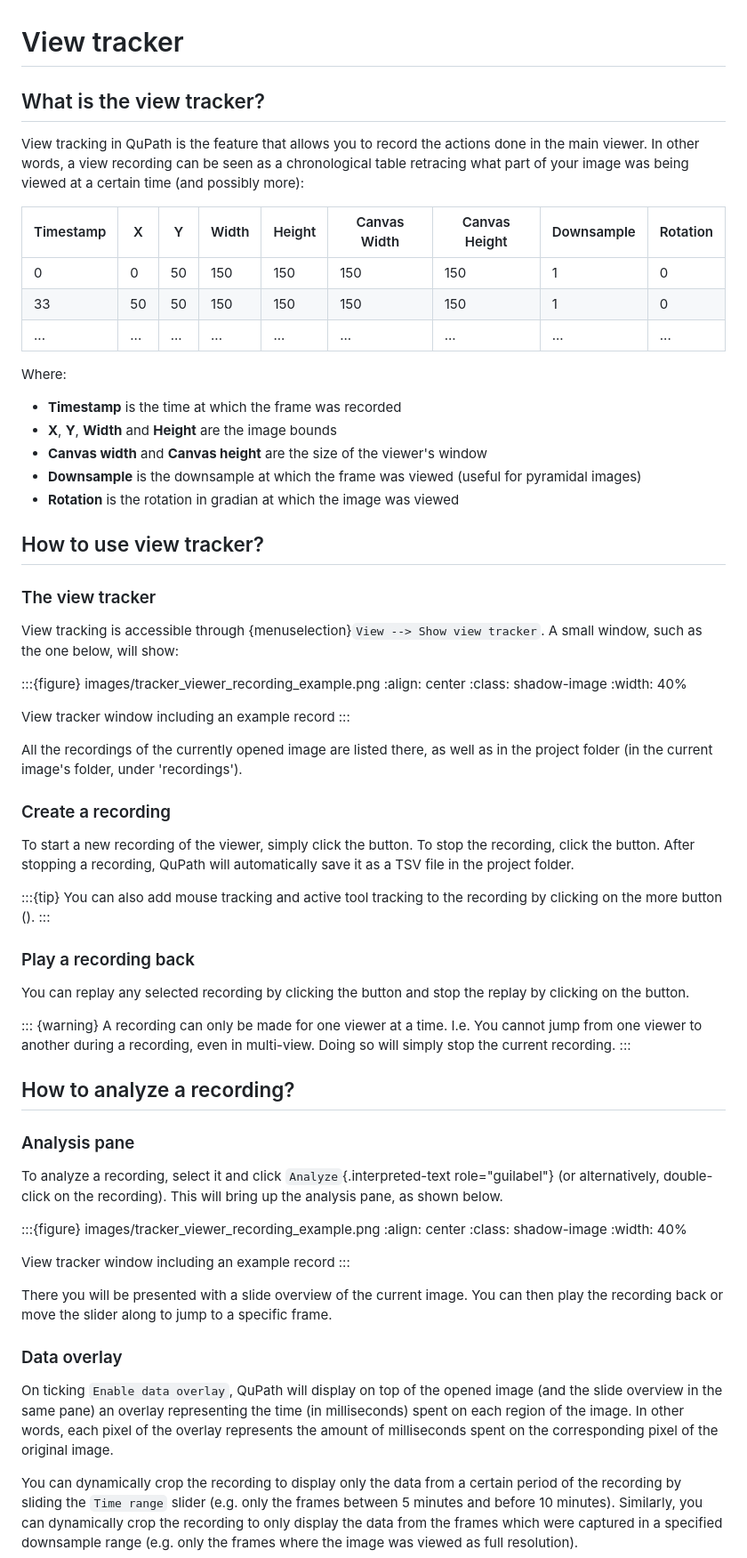
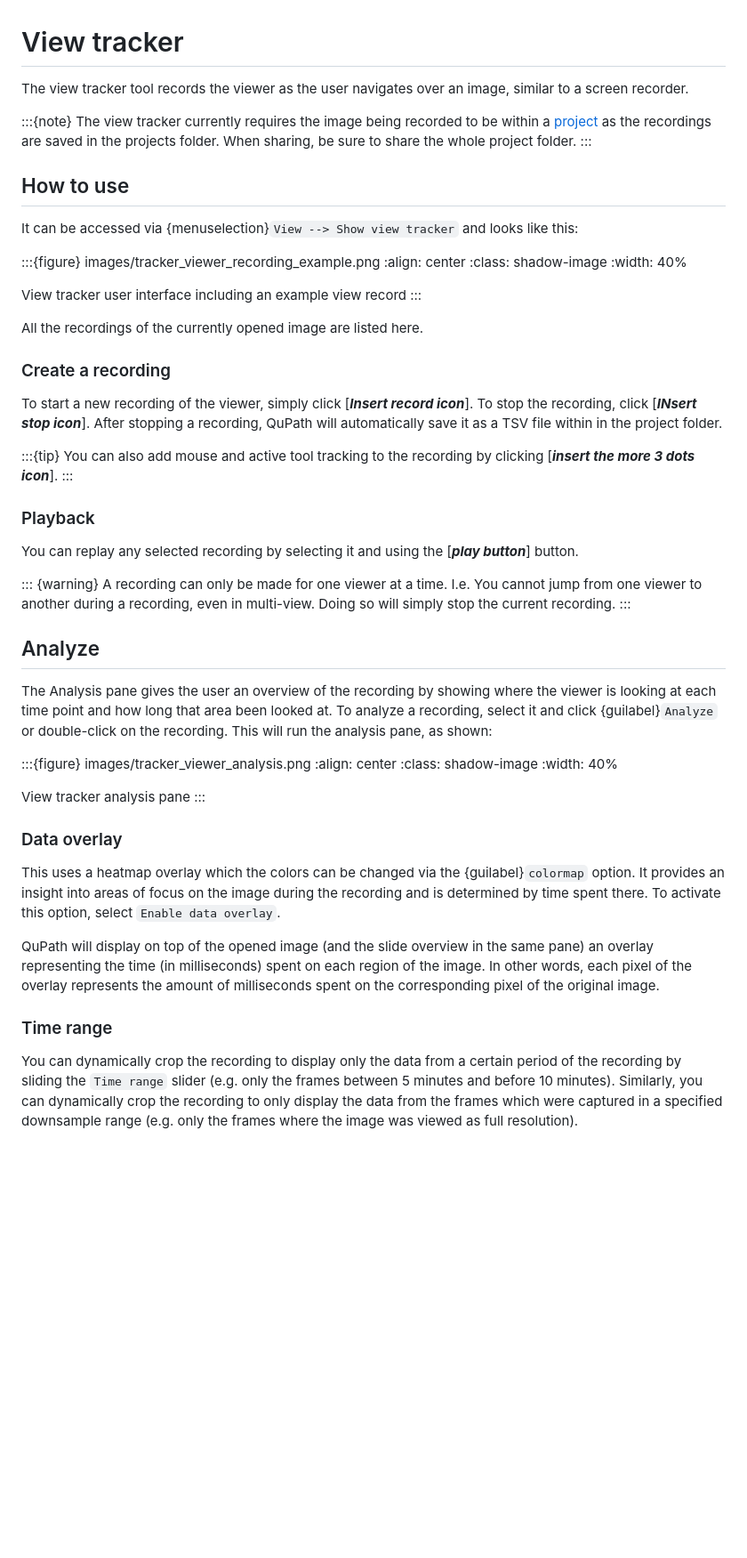
Before and after one commit to qupath/qupath-docs, a Markdown page: docs/advanced/view_tracker.md, the part around the change. Shown at 89% size. Drawn GitHub-style; blank space fills up the shorter version.

Commit message:
view tracker update

```diff
--- a/docs/advanced/view_tracker.md
+++ b/docs/advanced/view_tracker.md
@@ -1,59 +1,39 @@
 # View tracker
 
-## What is the view tracker?
+The view tracker tool records the viewer as the user navigates over an image, similar to a screen recorder.
 
-View tracking in QuPath is the feature that allows you to
-record the actions done in the main viewer. In other words, a view recording
-can be seen as a chronological table retracing what part of your image
-was being viewed at a certain time (and possibly more):
+:::{note}
+The view tracker currently requires the image being recorded to be within a [project](tutorials-projects) as the recordings are saved in the projects folder. When sharing, be sure to share the whole project folder.
+:::
 
-| Timestamp | X   | Y   | Width | Height | Canvas Width | Canvas Height | Downsample | Rotation |
-| --------- | --- | --- | ----- | ------ | ------------ | ------------- | ---------- | -------- |
-| 0         | 0   | 50  | 150   | 150    | 150          | 150           | 1          | 0        |
-| 33        | 50  | 50  | 150   | 150    | 150          | 150           | 1          | 0        |
-| ...       | ... | ... | ...   | ...    | ...          | ...           | ...        | ...      |
+## How to use
 
-Where:
-* **Timestamp** is the time at which the frame was recorded
-* **X**, **Y**, **Width** and **Height** are the image bounds
-* **Canvas width** and **Canvas height** are the size of the viewer\'s window
-* **Downsample** is the downsample at which the frame was viewed (useful for pyramidal images)
-* **Rotation** is the rotation in gradian at which the image was viewed
-
-## How to use view tracker?
-
-### The view tracker
-
-View tracking is accessible through {menuselection}`View --> Show view tracker`. A
-small window, such as the one below, will show:
+It can be accessed via {menuselection}`View --> Show view tracker` and looks like this:
 
 :::{figure} images/tracker_viewer_recording_example.png
 :align: center
 :class: shadow-image
 :width: 40%
 
-View tracker window including an example record
+View tracker user interface including an example view record
 :::
 
-All the recordings of the currently opened image are listed there, as
-well as in the project folder (in the current image\'s folder, under
-\'recordings\').
+All the recordings of the currently opened image are listed here.
 
 ### Create a recording
 
-To start a new recording of the viewer, simply click the button. To stop
-the recording, click the button. After stopping a recording, QuPath will
-automatically save it as a TSV file in the project folder.
+To start a new recording of the viewer, simply click [***Insert record icon***]. To stop
+the recording, click [***INsert stop icon***]. After stopping a recording, QuPath will
+automatically save it as a TSV file within in the project folder.
 
 :::{tip}
-You can also add mouse tracking and active tool tracking to the
-recording by clicking on the more button ().
+You can also add mouse and active tool tracking to the
+recording by clicking [***insert the more 3 dots icon***].
 :::
 
-### Play a recording back
+### Playback
 
-You can replay any selected recording by clicking the button and stop
-the replay by clicking on the button.
+You can replay any selected recording by selecting it and using the [***play button***] button.
 
 ::: {warning}
 A recording can only be made for one viewer at a time. I.e. You cannot
@@ -61,35 +41,29 @@ jump from one viewer to another during a recording, even in multi-view.
 Doing so will simply stop the current recording.
 :::
 
-## How to analyze a recording?
+## Analyze
 
-### Analysis pane
+The Analysis pane gives the user an overview of the recording by showing where the viewer is looking at each time point and how long that area been looked at. To analyze a recording, select it and click {guilabel}`Analyze` or double-click on the recording. This will run the analysis pane, as shown:
 
-To analyze a recording, select it and click `Analyze`{.interpreted-text
-role="guilabel"} (or alternatively, double-click on the recording). This
-will bring up the analysis pane, as shown below.
-
-:::{figure} images/tracker_viewer_recording_example.png
+:::{figure} images/tracker_viewer_analysis.png
 :align: center
 :class: shadow-image
 :width: 40%
 
-View tracker window including an example record
+View tracker analysis pane
 :::
-
-There you will be presented with a slide overview of the current image.
-You can then play the recording back or move the slider along to jump to
-a specific frame.
 
 ### Data overlay
 
-On ticking `Enable data overlay`,
+This uses a heatmap overlay which the colors can be changed via the {guilabel}`colormap` option. It provides an insight into areas of focus on the image during the recording and is determined by time spent there. To activate this option, select `Enable data overlay`.
+
 QuPath will display on top of the opened image (and the slide overview
 in the same pane) an overlay representing the time (in milliseconds)
 spent on each region of the image. In other words, each pixel of the
 overlay represents the amount of milliseconds spent on the corresponding
 pixel of the original image.
 
+### Time range
 You can dynamically crop the recording to display only the data from a
 certain period of the recording by sliding the `Time range` slider
 (e.g. only the frames between 5 minutes and before 10 minutes).
```
Also changed, not shown: docs/tutorials/projects.md (+1 -0 lines), docs/advanced/images/tracker_viewer_analysis.png (added).
